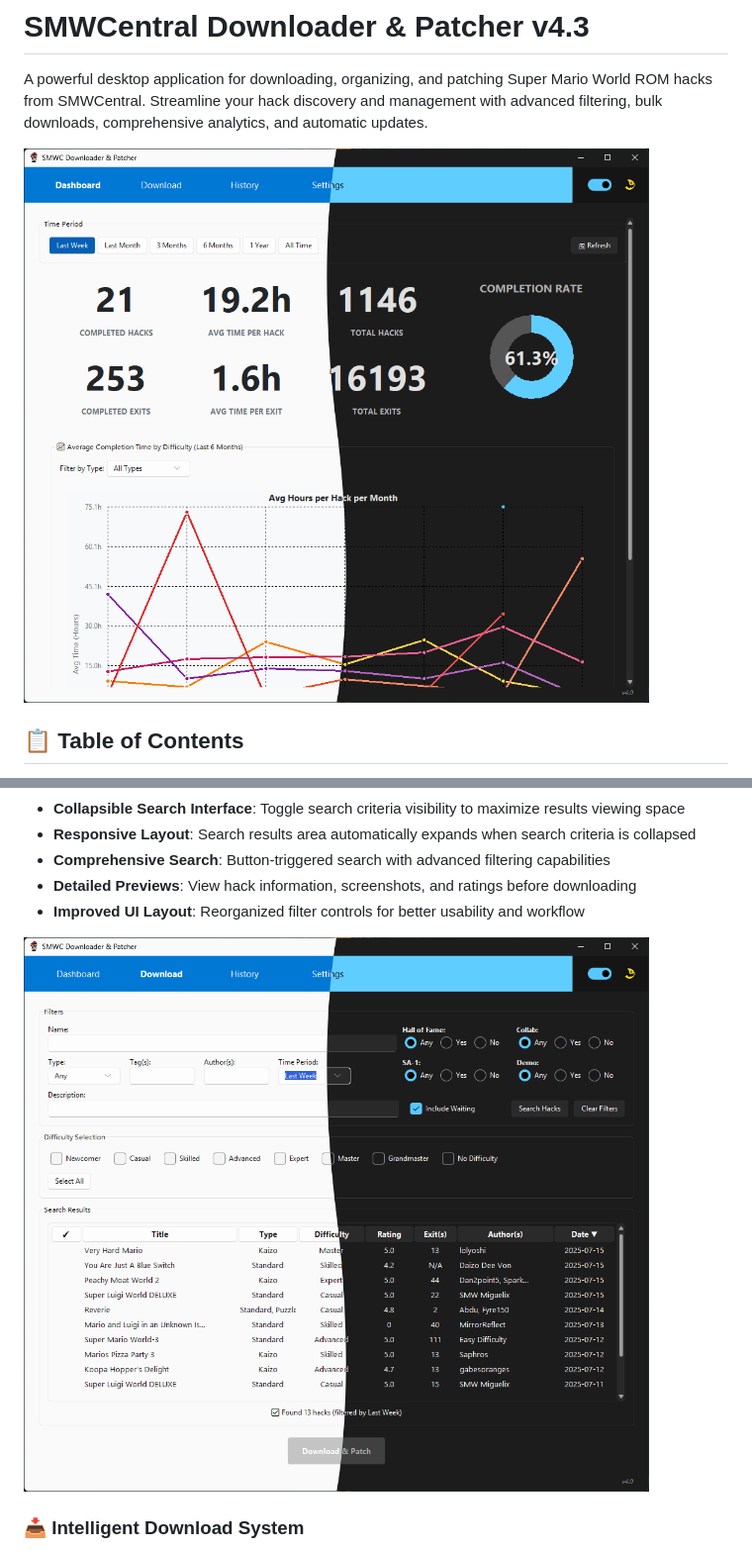
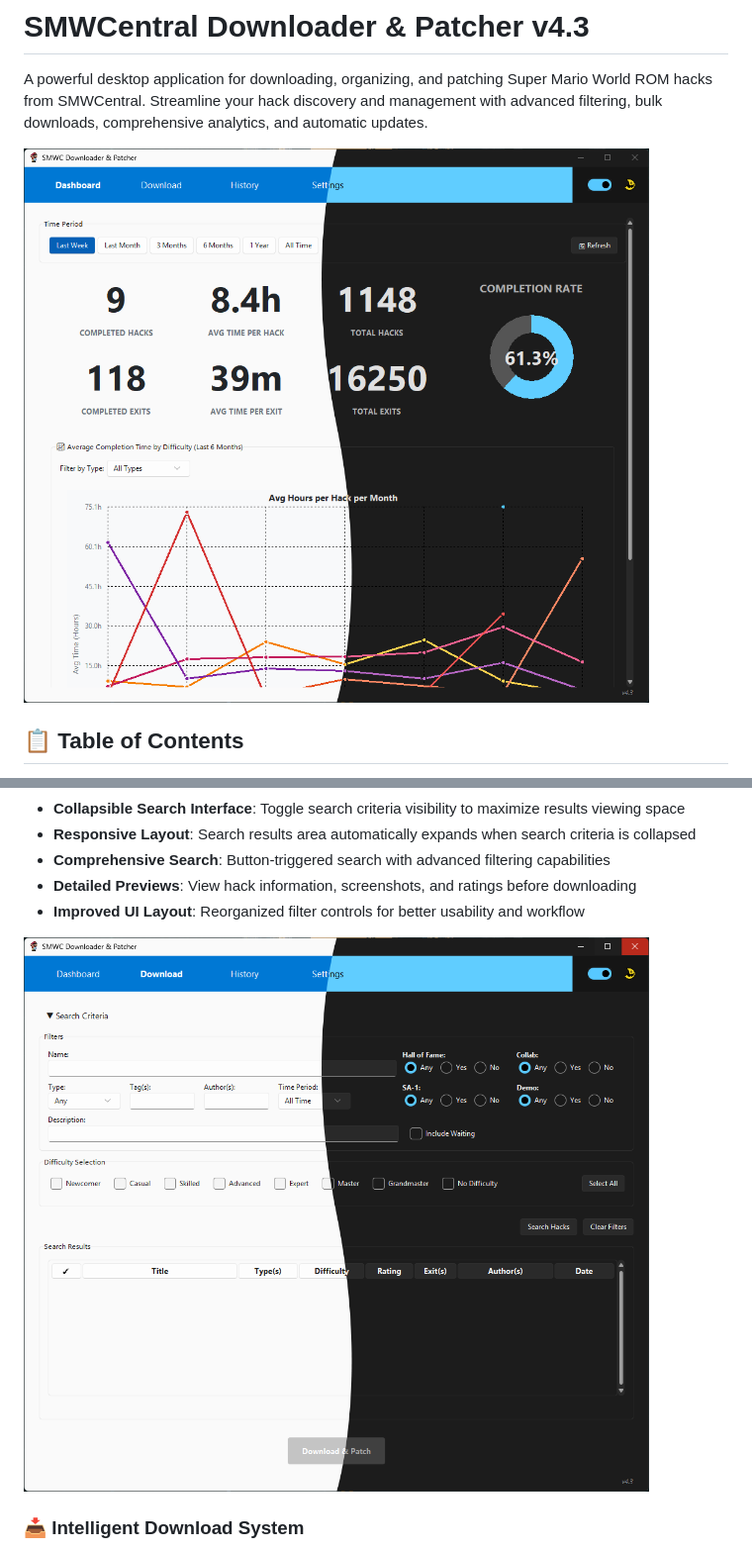
Before and after one commit to iamtheratio/SMWCentral-Downloader-Patcher, a Markdown page: README.md, 2 parts joined by grey strips. Shown at 99% size. Drawn GitHub-style; pictures changed too: images/ss_app_dashboard_v4.3.png (added), images/ss_app_download_v4.3.png (added).

```diff
--- a/README.md
+++ b/README.md
@@ -2,7 +2,7 @@
 
 A powerful desktop application for downloading, organizing, and patching Super Mario World ROM hacks from SMWCentral. Streamline your hack discovery and management with advanced filtering, bulk downloads, comprehensive analytics, and automatic updates.
 
-![Dashboard](images/ss_app_dashboard_v4.0.png)
+![Dashboard](images/ss_app_dashboard_v4.3.png)
 
 ## 📋 Table of Contents
 
@@ -60,7 +60,7 @@ A powerful desktop application for downloading, organizing, and patching Super M
 - **Detailed Previews**: View hack information, screenshots, and ratings before downloading
 - **Improved UI Layout**: Reorganized filter controls for better usability and workflow
 
-![Download Page](images/ss_app_download_v4.0.png)
+![Download Page](images/ss_app_download_v4.3.png)
 
 ### 📥 Intelligent Download System
 - **Bulk Downloads**: Select and download multiple hacks simultaneously
```
Also changed, not shown: other parts of README.md (+4 -2 lines), images/ss_app_history_addhack_v4.3.png (added), images/ss_app_history_v4.3.png (added), images/ss_app_settings_v4.3.png (added).
